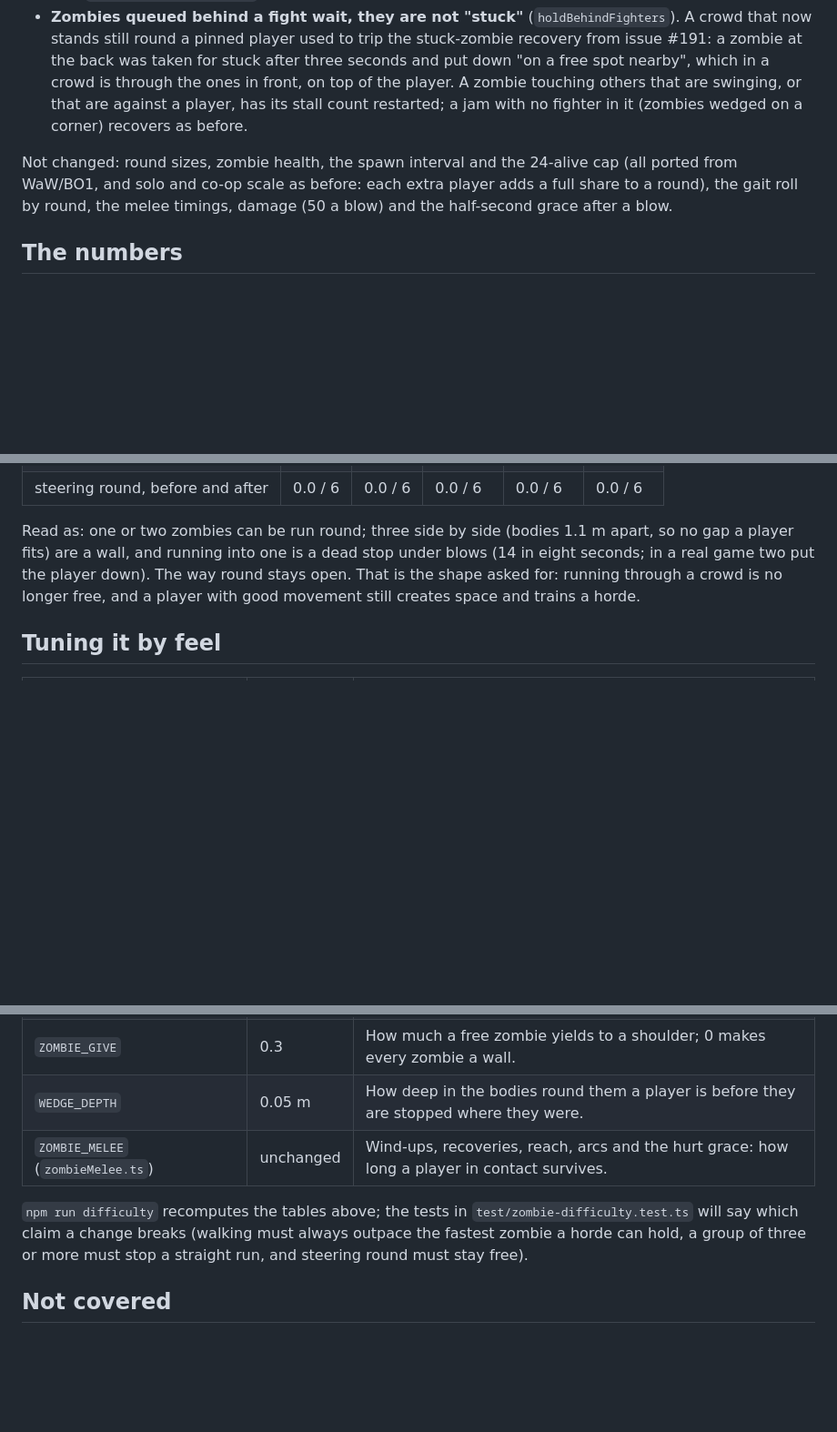
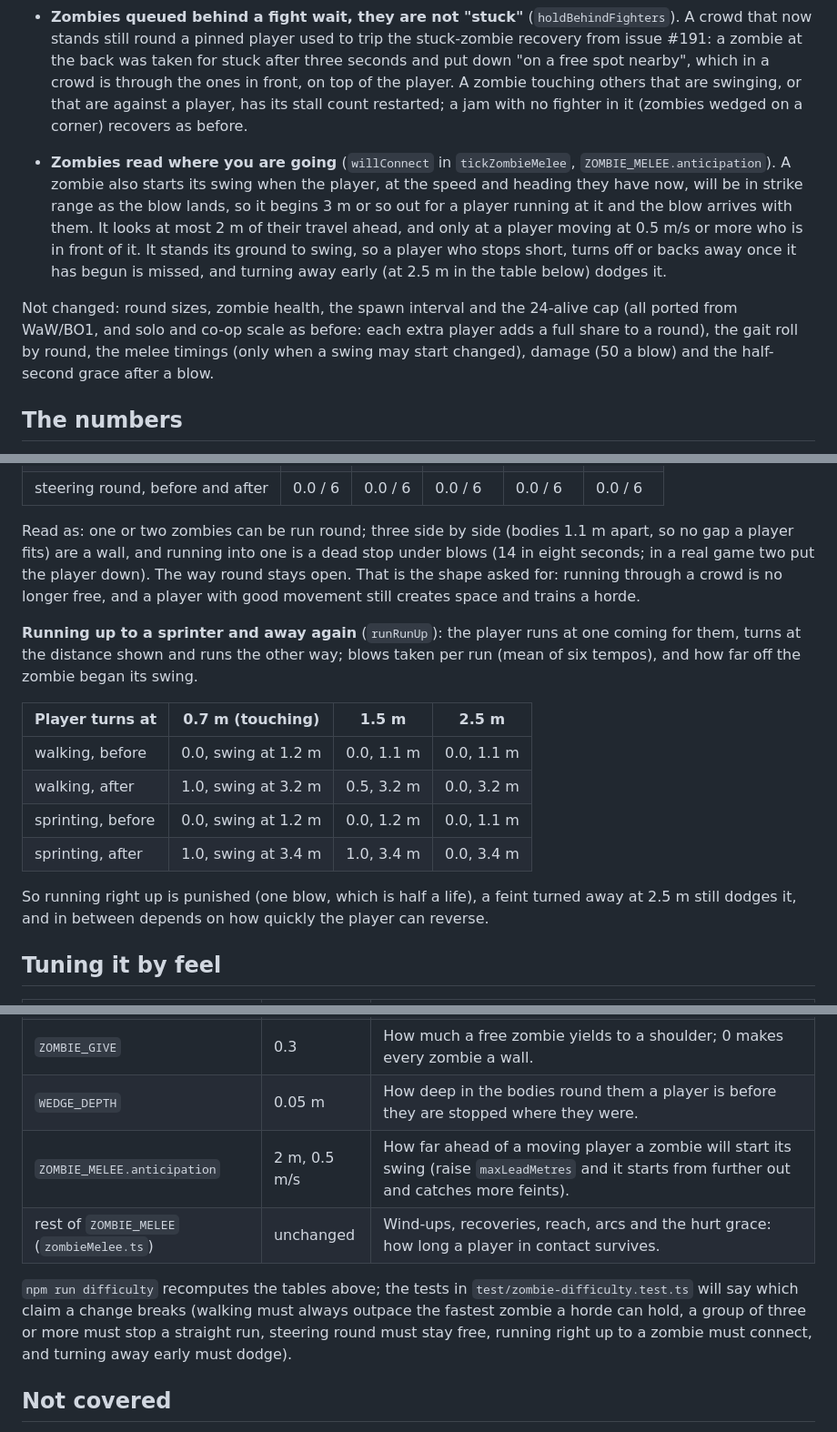
Before and after one commit to je55pr/zombonz, a Markdown page: docs/zombie-difficulty.md, 3 parts joined by grey strips. Shown at 91% size. Rendered like a GitHub page; blank space fills up the shorter version.

Commit message:
Document the early swing
Refs #210

Co-Authored-By: Claude Sonnet 5.5 <noreply@anthropic.com>

```diff
--- a/docs/zombie-difficulty.md
+++ b/docs/zombie-difficulty.md
@@ -41,8 +45,14 @@ below for whatever they are set to, and `test/zombie-difficulty.test.ts` pins ho
   zombie touching others that are swinging, or that are against a player, has its stall count restarted; a jam with no
   fighter in it (zombies wedged on a corner) recovers as before.
 
+- **Zombies read where you are going** (`willConnect` in `tickZombieMelee`, `ZOMBIE_MELEE.anticipation`). A zombie also
+  starts its swing when the player, at the speed and heading they have now, will be in strike range as the blow lands, so it
+  begins 3 m or so out for a player running at it and the blow arrives with them. It looks at most 2 m of their travel ahead,
+  and only at a player moving at 0.5 m/s or more who is in front of it. It stands its ground to swing, so a player who stops
+  short, turns off or backs away once it has begun is missed, and turning away early (at 2.5 m in the table below) dodges it.
+
 Not changed: round sizes, zombie health, the spawn interval and the 24-alive cap (all ported from WaW/BO1, and solo and
-co-op scale as before: each extra player adds a full share to a round), the gait roll by round, the melee timings, damage
+co-op scale as before: each extra player adds a full share to a round), the gait roll by round, the melee timings (only when a swing may start changed), damage
 (50 a blow) and the half-second grace after a blow.
 
 ## The numbers
@@ -80,6 +90,19 @@ and running into one is a dead stop under blows (14 in eight seconds; in a real
 stays open. That is the shape asked for: running through a crowd is no longer free, and a player with good movement still
 creates space and trains a horde.
 
+**Running up to a sprinter and away again** (`runRunUp`): the player runs at one coming for them, turns at the distance
+shown and runs the other way; blows taken per run (mean of six tempos), and how far off the zombie began its swing.
+
+| Player turns at | 0.7 m (touching) | 1.5 m | 2.5 m |
+| --- | --- | --- | --- |
+| walking, before | 0.0, swing at 1.2 m | 0.0, 1.1 m | 0.0, 1.1 m |
+| walking, after | 1.0, swing at 3.2 m | 0.5, 3.2 m | 0.0, 3.2 m |
+| sprinting, before | 0.0, swing at 1.2 m | 0.0, 1.2 m | 0.0, 1.1 m |
+| sprinting, after | 1.0, swing at 3.4 m | 1.0, 3.4 m | 0.0, 3.4 m |
+
+So running right up is punished (one blow, which is half a life), a feint turned away at 2.5 m still dodges it, and in
+between depends on how quickly the player can reverse.
+
 ## Tuning it by feel
 
 | Constant | Now | What it does |
@@ -88,11 +111,12 @@ creates space and trains a horde.
 | `ZOMBIE_PACE_SPREAD` | 0.08 | How strung out a horde gets; 0 makes every zombie of a gait identical. |
 | `ZOMBIE_GIVE` | 0.3 | How much a free zombie yields to a shoulder; 0 makes every zombie a wall. |
 | `WEDGE_DEPTH` | 0.05 m | How deep in the bodies round them a player is before they are stopped where they were. |
-| `ZOMBIE_MELEE` (`zombieMelee.ts`) | unchanged | Wind-ups, recoveries, reach, arcs and the hurt grace: how long a player in contact survives. |
+| `ZOMBIE_MELEE.anticipation` | 2 m, 0.5 m/s | How far ahead of a moving player a zombie will start its swing (raise `maxLeadMetres` and it starts from further out and catches more feints). |
+| rest of `ZOMBIE_MELEE` (`zombieMelee.ts`) | unchanged | Wind-ups, recoveries, reach, arcs and the hurt grace: how long a player in contact survives. |
 
 `npm run difficulty` recomputes the tables above; the tests in `test/zombie-difficulty.test.ts` will say which claim a
 change breaks (walking must always outpace the fastest zombie a horde can hold, a group of three or more must stop a
-straight run, and steering round must stay free).
+straight run, steering round must stay free, running right up to a zombie must connect, and turning away early must dodge).
 
 ## Not covered
 
```
Also changed, not shown: other parts of docs/zombie-difficulty.md (+4 -0 lines), docs/combat.md (+4 -0 lines).
